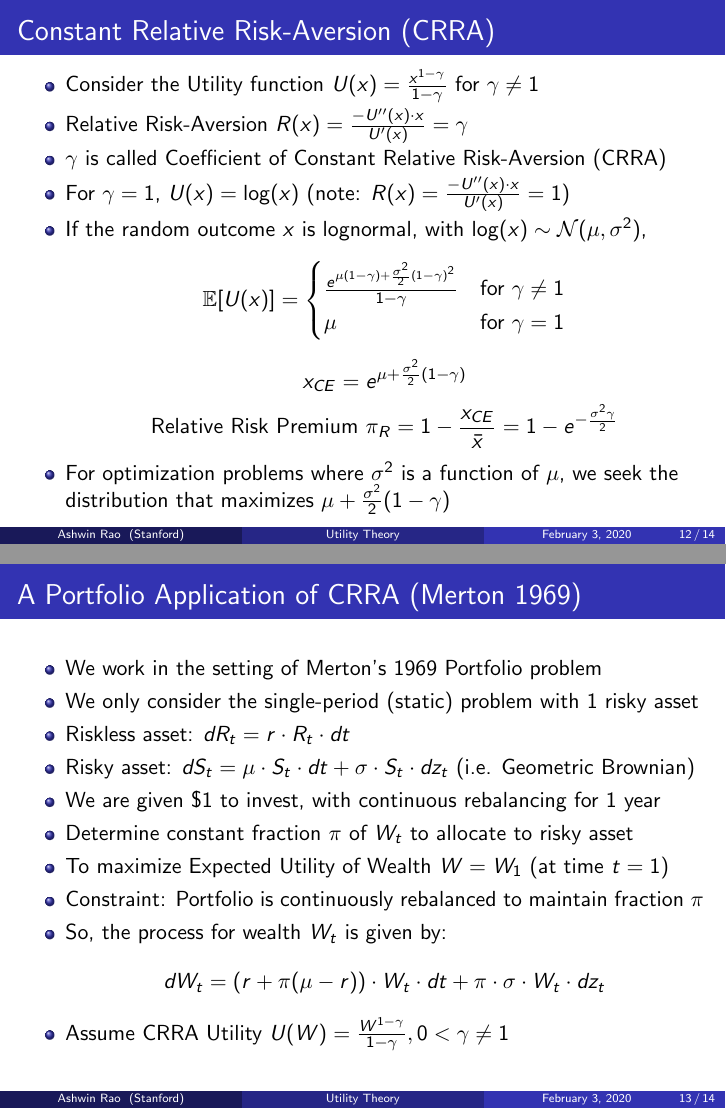
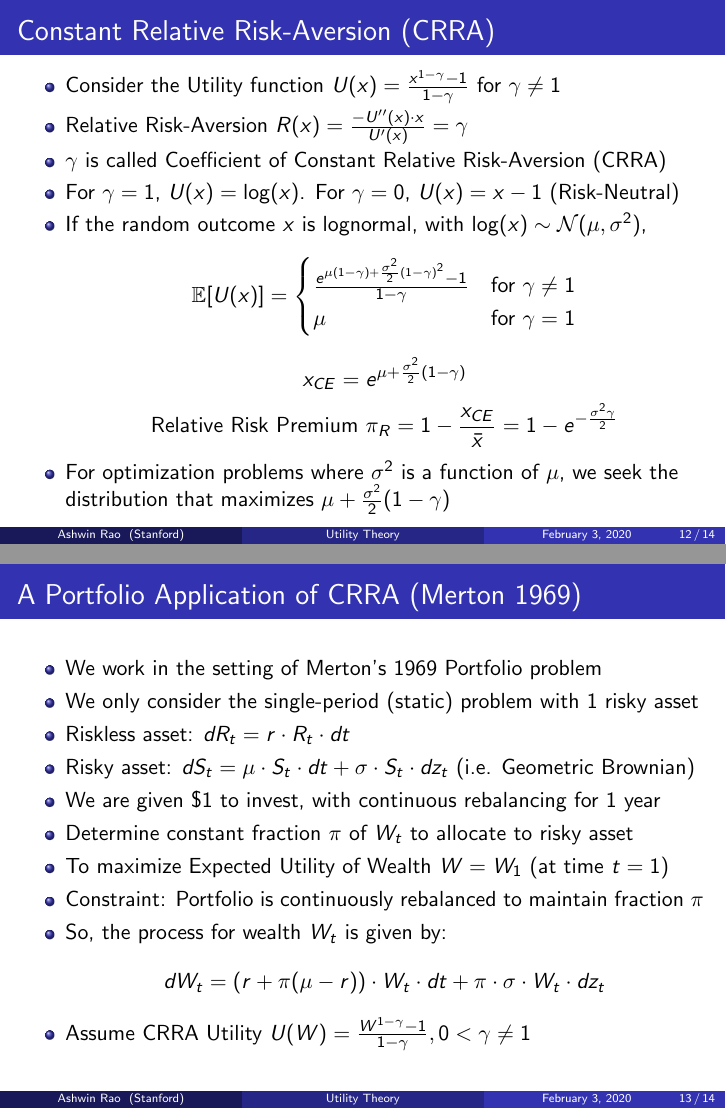
Before and after one commit to coverdrive/technical-documents, LaTeX slides (finance/cme241/UtilityTheoryForRisk.tex): pages 12 and 13 of 14, joined at a grey line. Compiled offline with pdfLaTeX.

Commit message:
changed functional forms to make them compatible with L'Hospital

```diff
--- a/finance/cme241/UtilityTheoryForRisk.tex
+++ b/finance/cme241/UtilityTheoryForRisk.tex
@@ -272,15 +272,15 @@ $$\pi^* = \frac {\mu - r} {a \sigma^2}$$
 \frametitle{Constant Relative Risk-Aversion (CRRA)}
 \pause
 \begin{itemize}[<+->]
-\item Consider the Utility function $U(x) = \frac {x^{1 - \gamma}} {1 - \gamma}$ for $\gamma \neq 1$
+\item Consider the Utility function $U(x) = \frac {x^{1 - \gamma} - 1} {1 - \gamma}$ for $\gamma \neq 1$
 \item Relative Risk-Aversion $R(x) = \frac {-U''(x) \cdot x} {U'(x)} = \gamma$
 \item $\gamma$ is called Coefficient of Constant Relative Risk-Aversion (CRRA)
-\item For $\gamma = 1$, $U(x) = \log(x)$ (note: $R(x) = \frac {-U''(x) \cdot x} {U'(x)} = 1$)
+\item For $\gamma = 1$, $U(x) = \log(x)$. For $\gamma = 0$, $U(x) = x - 1$ (Risk-Neutral)
 \item If the random outcome $x$ is lognormal, with $\log(x) \sim \mathcal{N}(\mu, \sigma^2)$,
 $$
 \mathbb{E}[U(x)] =
 \begin{cases}
-\frac {e^{\mu (1 - \gamma) + \frac {\sigma^2} 2 (1-\gamma)^2}} {1 - \gamma} & \text{for } \gamma \neq 1\\
+\frac {e^{\mu (1 - \gamma) + \frac {\sigma^2} 2 (1-\gamma)^2} - 1} {1 - \gamma} & \text{for } \gamma \neq 1\\
 \mu & \text {for } \gamma = 1\\
 \end{cases}
 $$
@@ -306,7 +306,7 @@ $$\mbox{Relative Risk Premium } \pi_R = 1 - \frac {x_{CE}} {\bar{x}} =  1 - e^{-
 \item Constraint: Portfolio is continuously rebalanced to maintain fraction $\pi$
 \item So, the process for wealth $W_t$ is given by:
 $$dW_t = (r + \pi (\mu - r)) \cdot W_t \cdot dt + \pi \cdot \sigma \cdot W_t \cdot dz_t$$
-\item Assume CRRA Utility $U(W) = \frac {W^{1-\gamma}} {1-\gamma}, 0 < \gamma \neq 1$
+\item Assume CRRA Utility $U(W) = \frac {W^{1-\gamma} - 1} {1-\gamma}, 0 < \gamma \neq 1$
 \end{itemize}
 \end{frame}
 
```
Also changed, not shown: finance/cme241/UtilityTheoryForRisk.pdf, finance/cme241/UtilityTheoryForRisk.tex (8 more changed lines).
